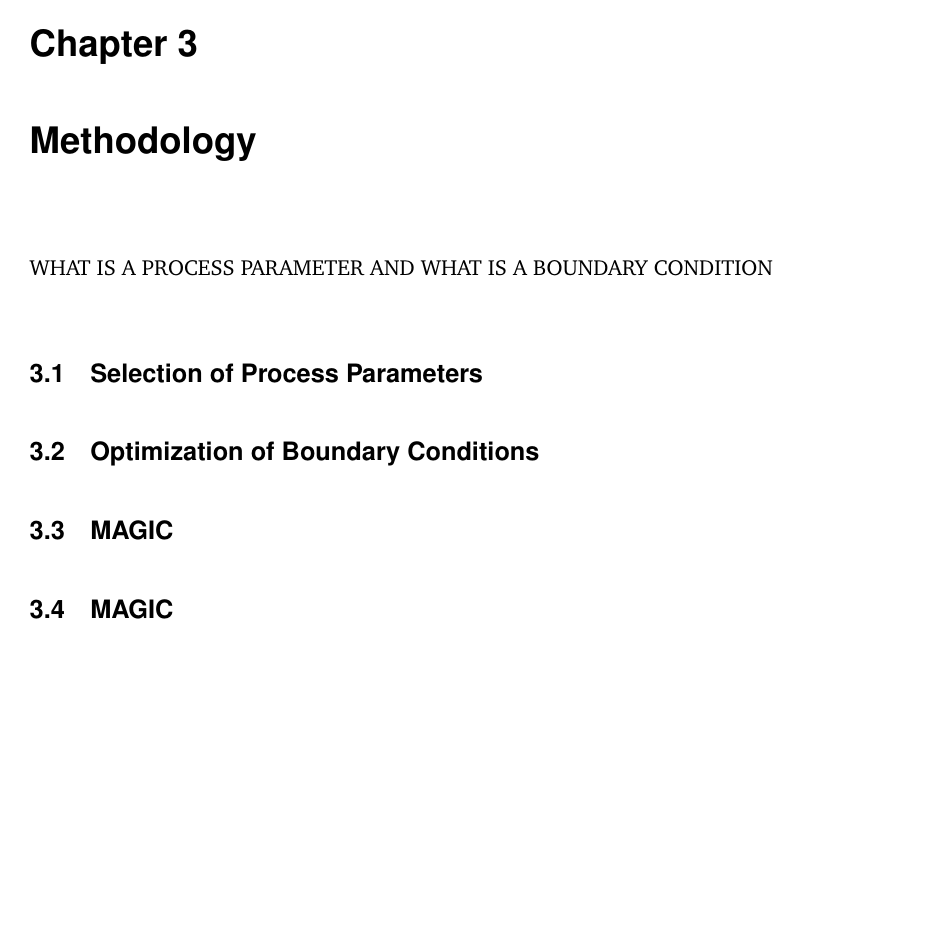
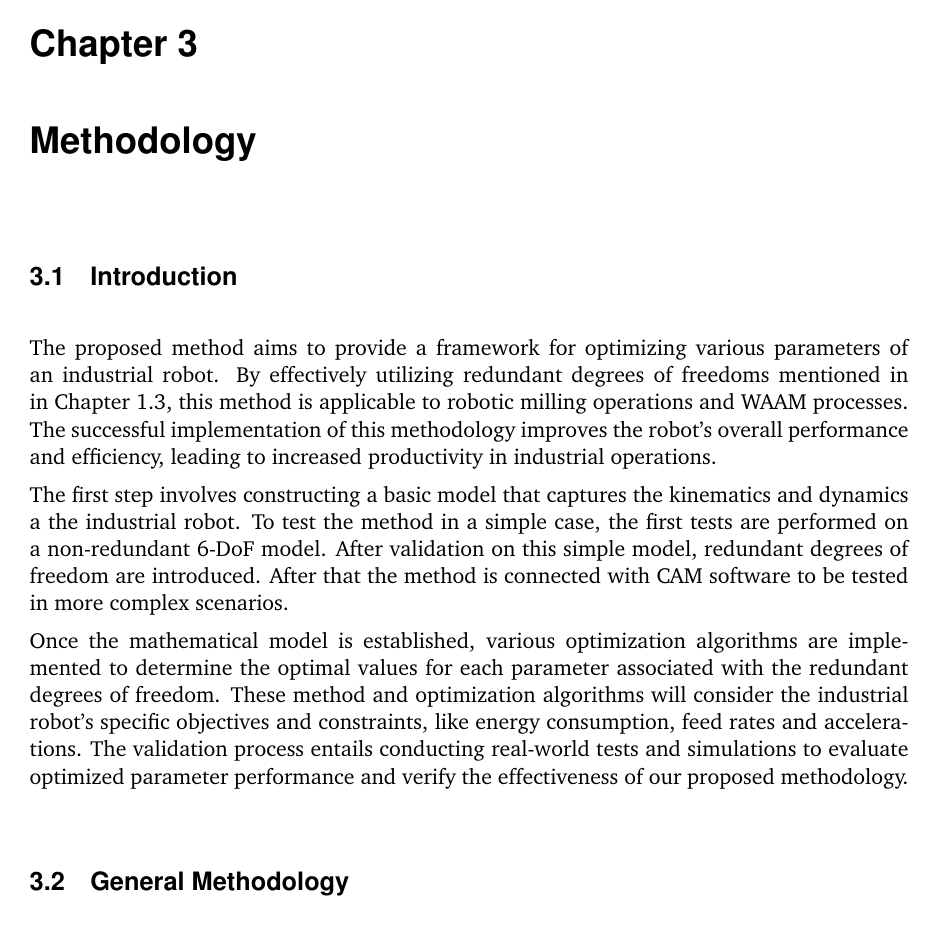
Before and after one commit to JanNalivaika/MASTERS-THESIS, LaTeX slides (Latex/main.tex, which reads Latex/source/chapter03.tex): page 41 of 69. Compiled offline with pdfLaTeX; a missing font is replaced by an installed copy or a similar font; a LaTeX package or settings file that is missing is left out.

Commit message:
methode begin

```diff
--- a/Latex/source/chapter03.tex
+++ b/Latex/source/chapter03.tex
@@ -1,9 +1,14 @@
 % !TeX spellcheck = en_US
 \chapter{Methodology}%
- WHAT IS A PROCESS PARAMETER AND WHAT IS A BOUNDARY CONDITION
-\section{Selection of Process Parameters}%
 
-\section{Optimization of Boundary Conditions}%
+\section{Introduction}%
 
-\section{MAGIC}%
-\section{MAGIC}%
+The proposed method aims to provide a framework for optimizing various parameters of an industrial robot. By effectively utilizing redundant degrees of freedoms mentioned in in Chapter \ref{OBJECTIVE}, this method is applicable to robotic milling operations and WAAM processes. The successful implementation of this methodology improves the robot's overall performance and efficiency, leading to increased productivity in industrial operations.
+
+The first step involves constructing a basic model that captures the kinematics and dynamics a the industrial robot. To test the method in a simple case, the first tests are performed on a non-redundant 6-DoF model. After validation on this simple model, redundant degrees of freedom are introduced. After that the method is connected with CAM software to be tested in more complex scenarios.
+
+Once the mathematical model is established, various optimization algorithms are implemented to determine the optimal values for each parameter associated with the redundant degrees of freedom. These method and optimization algorithms will consider the industrial robot's specific objectives and constraints, like energy consumption, feed rates and accelerations.
+The validation process entails conducting real-world tests and simulations to evaluate optimized parameter performance and verify the effectiveness of our proposed methodology.
+
+
+\section{General Methodology}
```
Also changed, not shown: Latex/source/chapter01.tex (+1 -1 lines), 10 other files.
